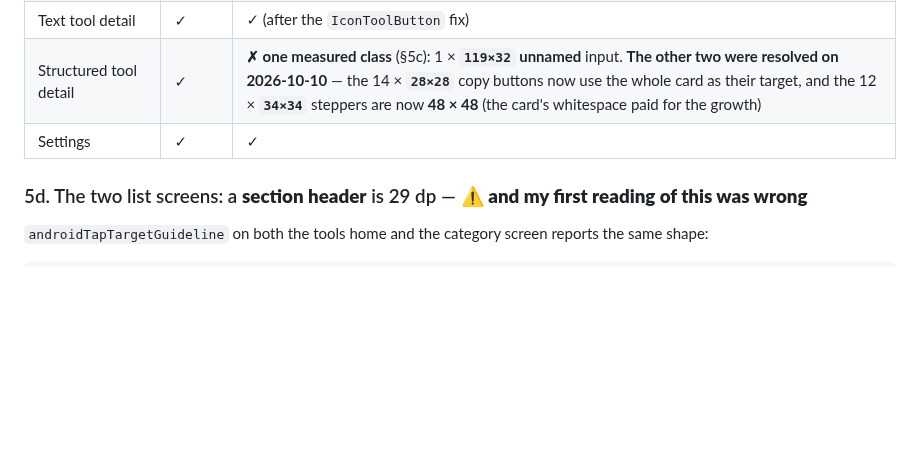
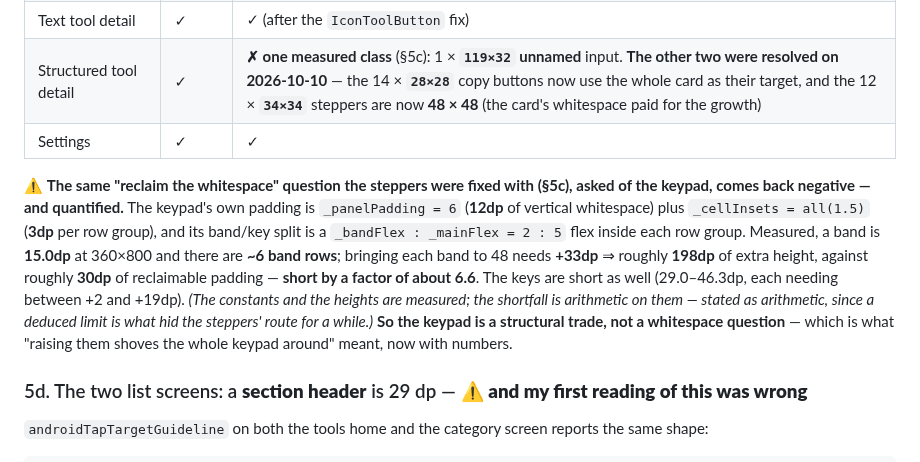
Before and after one commit to NekoRain404/NekoCalc, a Markdown page: docs/verification.md, the part around the change. Drawn GitHub-style; blank space fills up the shorter version.

Commit message:
docs: 用**刚修好步进键的那把尺子**去量键盘——答案是**不行**，而且现在有数了
刚用「向留白要」化解了输入行步进键。同一把尺子立刻用来量**最后一处取舍**（键盘的标签横带），
因为先前的结论（「加高会挤动整块键盘」）是**推的**，我从来没量过键盘的留白有多厚、缺口有多大。

## 一、输入的常数（读源码拿的）

| 常数 | 值 | 含义 |
|---|---|---|
| `_panelPadding` | **6** | 面板上下各 6 ⇒ 垂直留白共 **12dp** |
| `_cellInsets` | `all(1.5)` | 每行组的格子内边距 ⇒ 约 **3dp** |
| `_bandFlex : _mainFlex` | **2 : 5** | 横带与主键条在行组内的分配 |

## 二、缺口（量到的）× 缺口数（量到的）vs 留白（量到的）

横带在 360×800 上是 **15.0dp**，到 48 要 **+33dp**/条；带标签的行约 **6** 条 ⇒ 需要 **约 198dp**。
可回收的留白是 **12 + 约 18 = 约 30dp**。**差约 6.6 倍。** 键本身也短（29.0–46.3dp，各需 +2 到 +19dp）。

## 三、所以键盘是**结构性**的，不是留白问题

它需要的不是几十 dp 的再分配，而是整块键盘的重新设计——而那正是既定目标（照 HiPER 排）要保的东西。
**这一条现在是量出来的，不再是"加高会挤动"这句推定。** 记录里也标明了哪部分是量、哪部分是算——
因为**正是"推出来的限制"把步进键那条可行的路挡了一段时间**。

全量套跑 **1807 全过**、`flutter analyze` 无问题。

Co-Authored-By: Claude Code <noreply@anthropic.com>

```diff
--- a/docs/verification.md
+++ b/docs/verification.md
@@ -492,6 +492,18 @@ screen size, and the structured row attributed its nodes to the wrong widget. Bo
 | Structured tool detail | ✓ | **✗ one measured class** (§5c): 1 × **`119×32` unnamed** input. **The other two were resolved on 2026-10-10** — the 14 × **`28×28`** copy buttons now use the whole card as their target, and the 12 × **`34×34`** steppers are now **48 × 48** (the card's whitespace paid for the growth) |
 | Settings | ✓ | ✓ |
 
+⚠️ **The same "reclaim the whitespace" question the steppers were fixed with (§5c), asked of the keypad, comes
+back negative — and quantified.** The keypad's own padding is `_panelPadding = 6` (**12dp** of vertical
+whitespace) plus `_cellInsets = all(1.5)` (**3dp** per row group), and its band/key split is a
+`_bandFlex : _mainFlex = 2 : 5` flex inside each row group. Measured, a band is **15.0dp** at 360×800 and there
+are **~6 band rows**; bringing each band to 48 needs **+33dp** ⇒ roughly **198dp** of extra height, against
+roughly **30dp** of reclaimable padding — **short by a factor of about 6.6**. The keys are short as well
+(29.0–46.3dp, each needing between +2 and +19dp).
+*(The constants and the heights are measured; the shortfall is arithmetic on them — stated as arithmetic, since
+a deduced limit is what hid the steppers' route for a while.)*
+**So the keypad is a structural trade, not a whitespace question** — which is what "raising them shoves the whole
+keypad around" meant, now with numbers.
+
 ### 5d. The two list screens: a **section header** is 29 dp — ⚠️ **and my first reading of this was wrong**
 
 `androidTapTargetGuideline` on both the tools home and the category screen reports the same shape:
```
